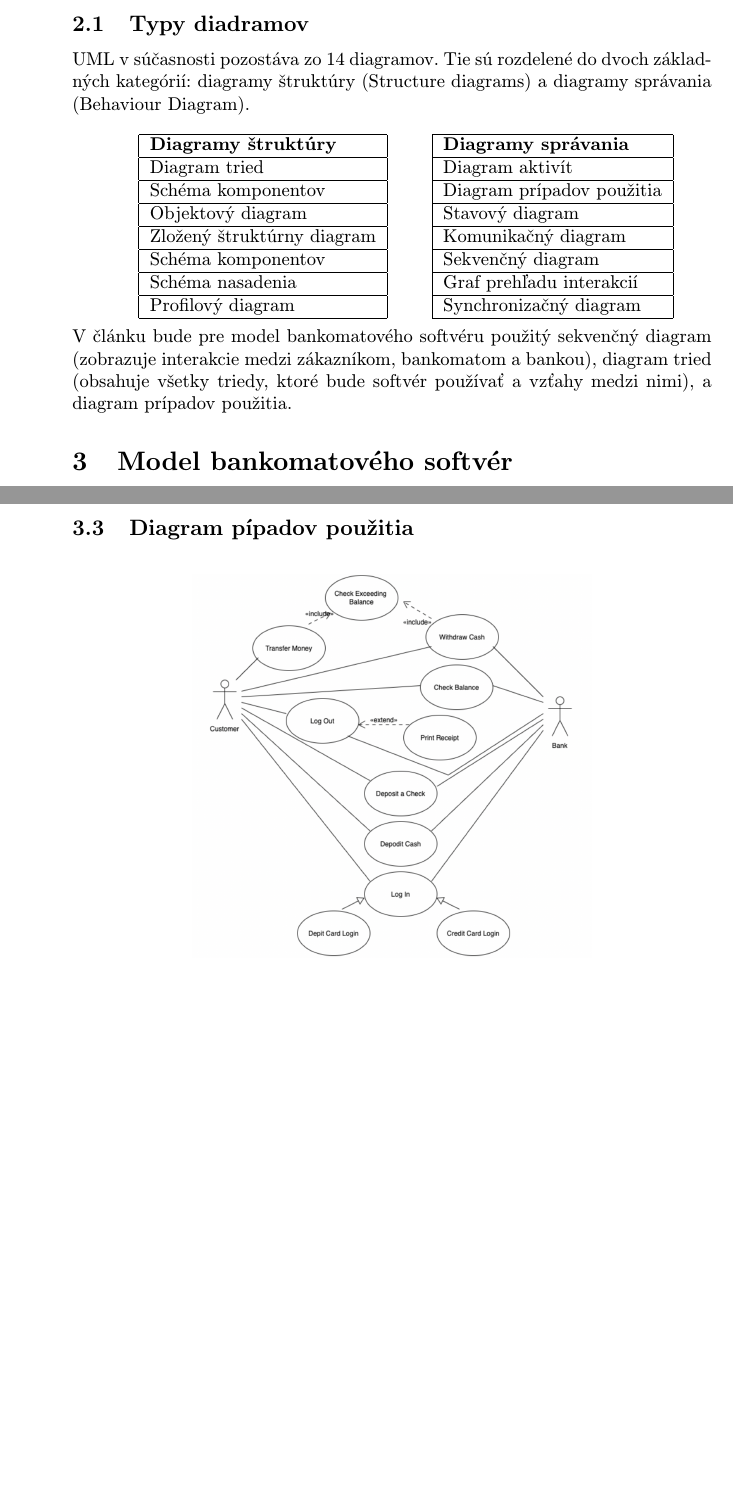
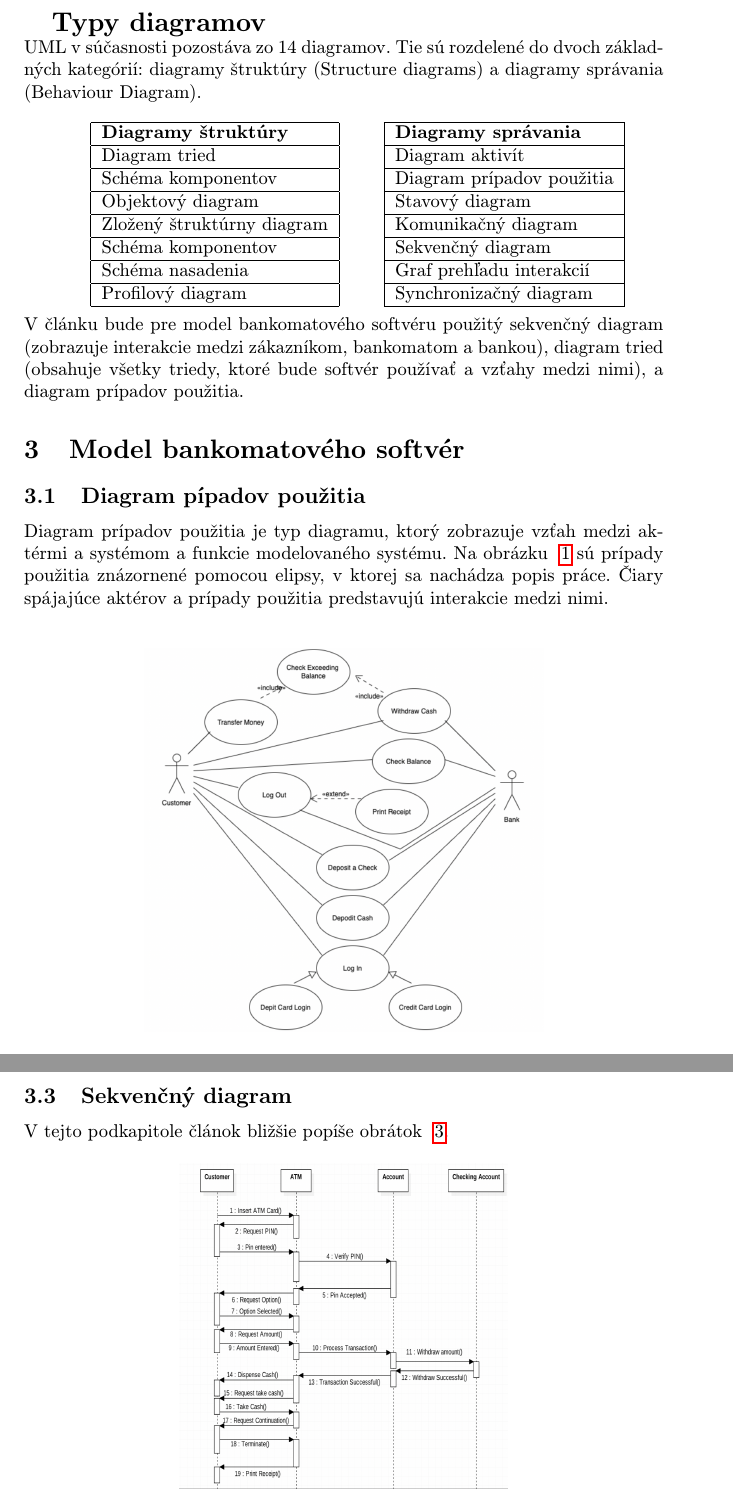
Before and after one commit to Belkova21/MIP_clanok, a LaTeX paper (clanok .tex): two parts of pages 2 and 4 of 4, joined at a grey line, cut so that both start at the same text, the shorter picture padded with empty space. Compiled offline with pdfLaTeX.

Commit message:
text k sekvencnemu diagramu

```diff
--- a/clanok .tex
+++ b/clanok .tex
@@ -1,6 +1,6 @@
 % Metódy inžinierskej práce
 
-\documentclass[10pt,twoside,slovak,a4paper]{article}
+\documentclass[10pt,slovak,a4paper]{article}
 
 \usepackage[slovak]{babel}
 %\usepackage[T1]{fontenc}
@@ -53,7 +52,9 @@ UML je grafický jazyk, ktorý je štandardom v oblasti analýzy a návrhu pri v
 
 \newpage
-\subsection{Typy diadramov} \label{typy}
-
+\Large
+\textbf{Typy diagramov}
+\normalsize
+\newline
 UML v súčasnosti pozostáva zo 14 diagramov. Tie sú rozdelené do dvoch základných kategórií:  diagramy štruktúry (Structure diagrams) a diagramy správania (Behaviour Diagram).
 \newline
 
@@ -104,14 +105,15 @@ V článku bude pre model bankomatového softvéru použitý sekvenčný diagram
 
 \section{Model bankomatového softvér} \label{main}
 
+\subsection{Diagram pípadov použitia } \label{use}
 
-
-\subsection{Sekvenčný diagram} \label{seq}
-
+Diagram prípadov použitia je typ diagramu, ktorý zobrazuje vzťah medzi aktérmi a systémom a funkcie modelovaného systému. Na obrázku ~\ref{dpp} sú prípady použitia znázornené pomocou elipsy, v ktorej sa nachádza popis práce. Čiary spájajúce aktérov a prípady použitia predstavujú interakcie medzi nimi.
+\newline
 \begin{figure}[h]
 \centering
-\includegraphics[scale=0.3]{seq.png}
-\caption{Sekvenčný diagram\cite{Sample}}
+\includegraphics[scale=0.3]{use.png}
+\caption{Diagram prípadov použitia\cite{Sample}}
+\label{dpp}
 \end{figure}
 
 
@@ -128,14 +130,15 @@ V článku bude pre model bankomatového softvéru použitý sekvenčný diagram
 
 
 \newpage
-\subsection{Diagram pípadov použitia } \label{use}
 
+\subsection{Sekvenčný diagram} \label{seq}
+V tejto podkapitole článok bližšie popíše obrátok ~\ref{sd}.
 \begin{figure}[h]
 \centering
-\includegraphics[scale=0.3]{use.png}
-\caption{Diagram prípadov použitia\cite{Sample}}
+\includegraphics[scale=0.3]{seq.png}
+\caption{Sekvenčný diagram\cite{Sample}}
+\label{sd}
 \end{figure}
-
 
 
 \section{Záver} \label{zaver} % prípadne iný variant názvu
```
Also changed, not shown: clanok .tex (13 more changed lines).
